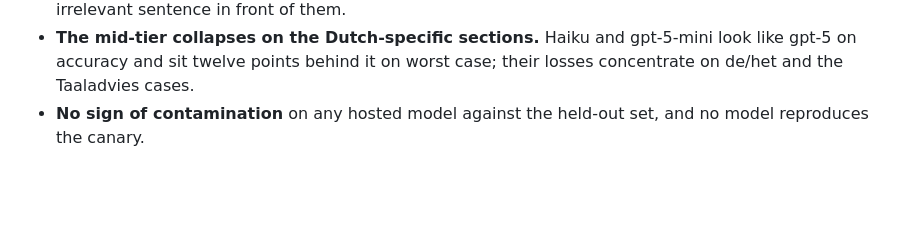
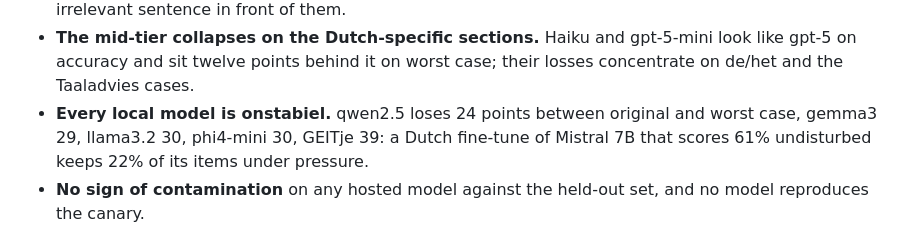
Before and after one commit to hoeberigs/nl-eval, a Markdown page: README.md, the part around the change. Drawn GitHub-style; blank space fills up the shorter version.

Commit message:
README reading for the local models

```diff
--- a/README.md
+++ b/README.md
@@ -81,6 +81,10 @@ Readings from the board:
 - **The mid-tier collapses on the Dutch-specific sections.** Haiku and
   gpt-5-mini look like gpt-5 on accuracy and sit twelve points behind it on
   worst case; their losses concentrate on de/het and the Taaladvies cases.
+- **Every local model is onstabiel.** qwen2.5 loses 24 points between
+  original and worst case, gemma3 29, llama3.2 30, phi4-mini 30, GEITje 39:
+  a Dutch fine-tune of Mistral 7B that scores 61% undisturbed keeps 22% of
+  its items under pressure.
 - **No sign of contamination** on any hosted model against the held-out set,
   and no model reproduces the canary.
 
```
